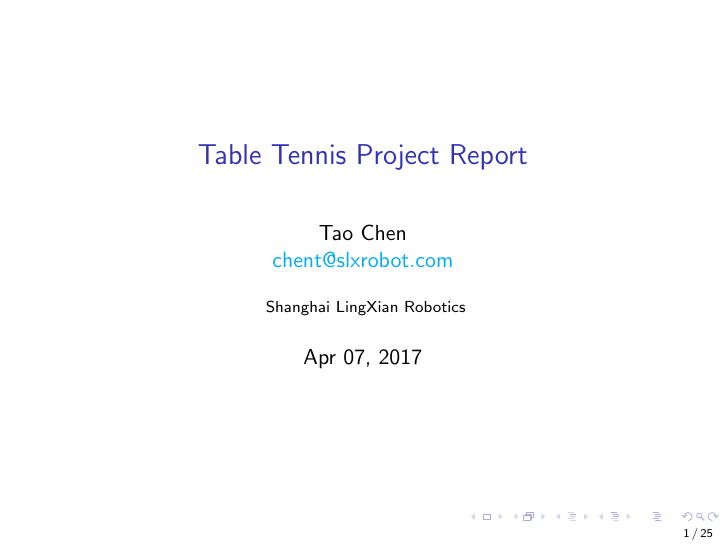
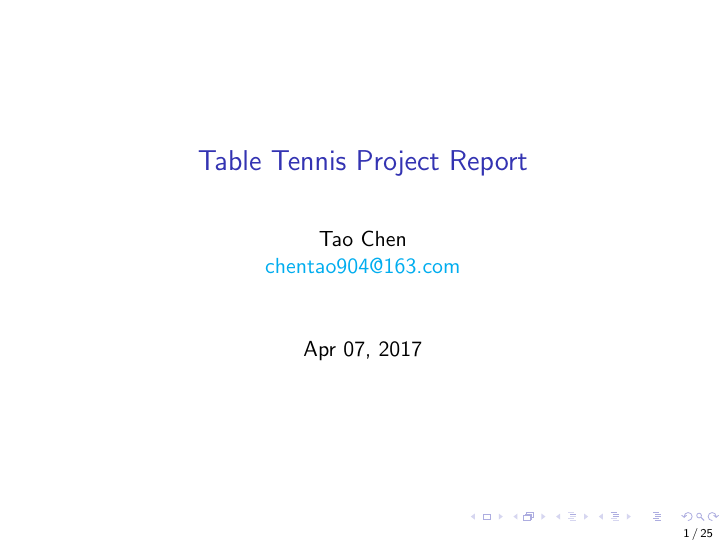
Before and after one commit to Chao-Jiang/HLM-Pred, LaTeX slides (report/table_tennis_prediciton.tex): page 1 of 25. Compiled offline with pdfLaTeX.

Commit message:
modify report

```diff
--- a/report/table_tennis_prediciton.tex
+++ b/report/table_tennis_prediciton.tex
@@ -36,11 +36,8 @@
 \raggedright
 
 \title{Table Tennis Project Report}
-\author{Tao Chen\newline\href{mailto:chent@slxrobot.com}{chent@slxrobot.com}}
-\institute[Shanghai Lingxian]
-{
-	Shanghai LingXian Robotics
-}
+\author{Tao Chen\newline\href{mailto:chentao904@163.com}{chentao904@163.com}}
+
 
 
 \date{Apr 07, 2017}
```
Also changed, not shown: report/table_tennis_prediciton.pdf, 2 other files.
